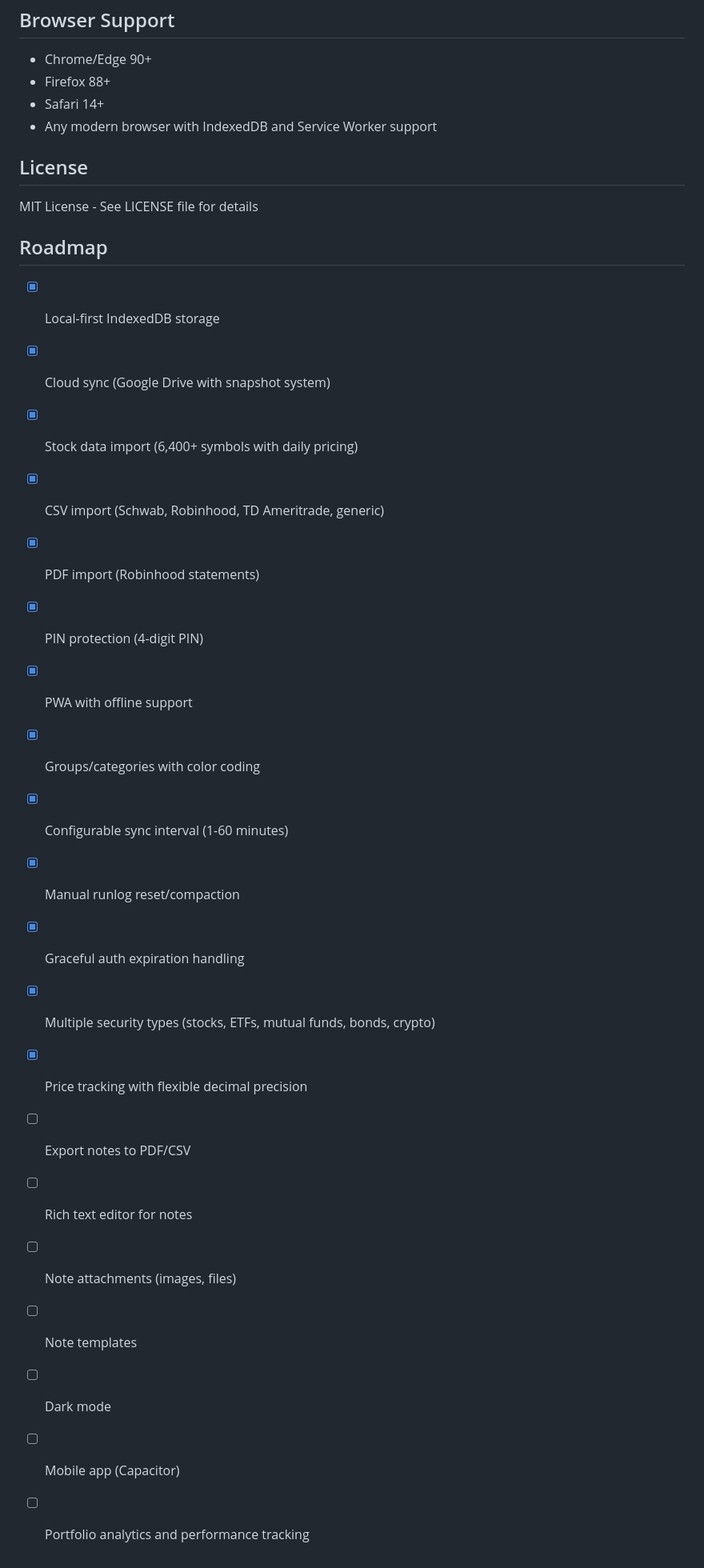
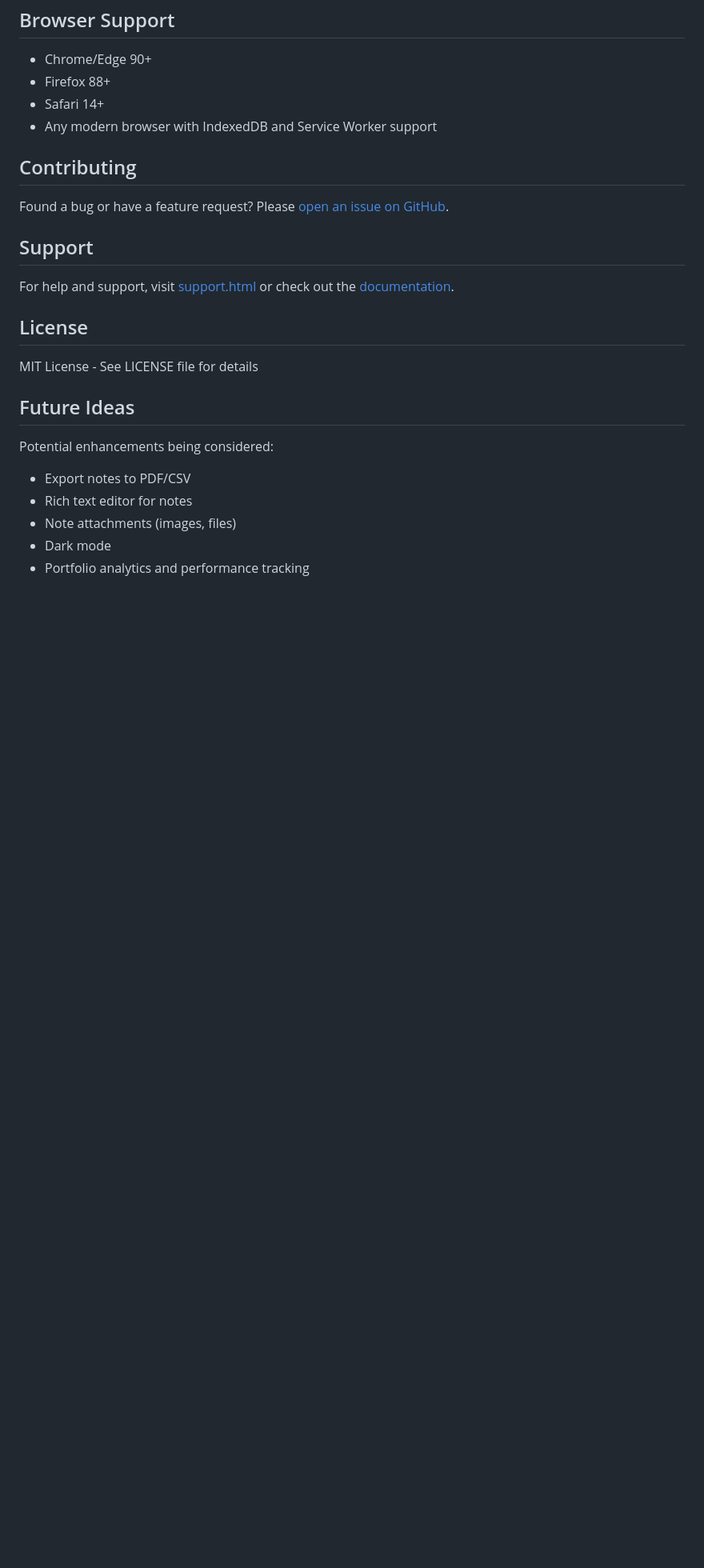
Before and after one commit to awysocki/TickerNotes, a Markdown page: README.md, the part around the change. Shown at 80% size. Rendered like a GitHub page; blank space fills up the shorter version.

Commit message:
Release v0.3.65 - 2026-01-04

```diff
--- a/README.md
+++ b/README.md
@@ -311,29 +311,24 @@ The app uses service workers for offline support and automatic updates. When you
 - Safari 14+
 - Any modern browser with IndexedDB and Service Worker support
 
+## Contributing
+
+Found a bug or have a feature request? Please [open an issue on GitHub](https://github.com/awysocki/TickerNotes/issues).
+
+## Support
+
+For help and support, visit [support.html](/support.html) or check out the [documentation](https://github.com/awysocki/TickerNotes).
+
 ## License
 
 MIT License - See LICENSE file for details
 
-## Roadmap
+## Future Ideas
 
-- [x] Local-first IndexedDB storage
-- [x] Cloud sync (Google Drive with snapshot system)
-- [x] Stock data import (6,400+ symbols with daily pricing)
-- [x] CSV import (Schwab, Robinhood, TD Ameritrade, generic)
-- [x] PDF import (Robinhood statements)
-- [x] PIN protection (4-digit PIN)
-- [x] PWA with offline support
-- [x] Groups/categories with color coding
-- [x] Configurable sync interval (1-60 minutes)
-- [x] Manual runlog reset/compaction
-- [x] Graceful auth expiration handling
-- [x] Multiple security types (stocks, ETFs, mutual funds, bonds, crypto)
-- [x] Price tracking with flexible decimal precision
-- [ ] Export notes to PDF/CSV
-- [ ] Rich text editor for notes
-- [ ] Note attachments (images, files)
-- [ ] Note templates
-- [ ] Dark mode
-- [ ] Mobile app (Capacitor)
-- [ ] Portfolio analytics and performance tracking
+Potential enhancements being considered:
+
+- Export notes to PDF/CSV
+- Rich text editor for notes
+- Note attachments (images, files)
+- Dark mode
+- Portfolio analytics and performance tracking
```
